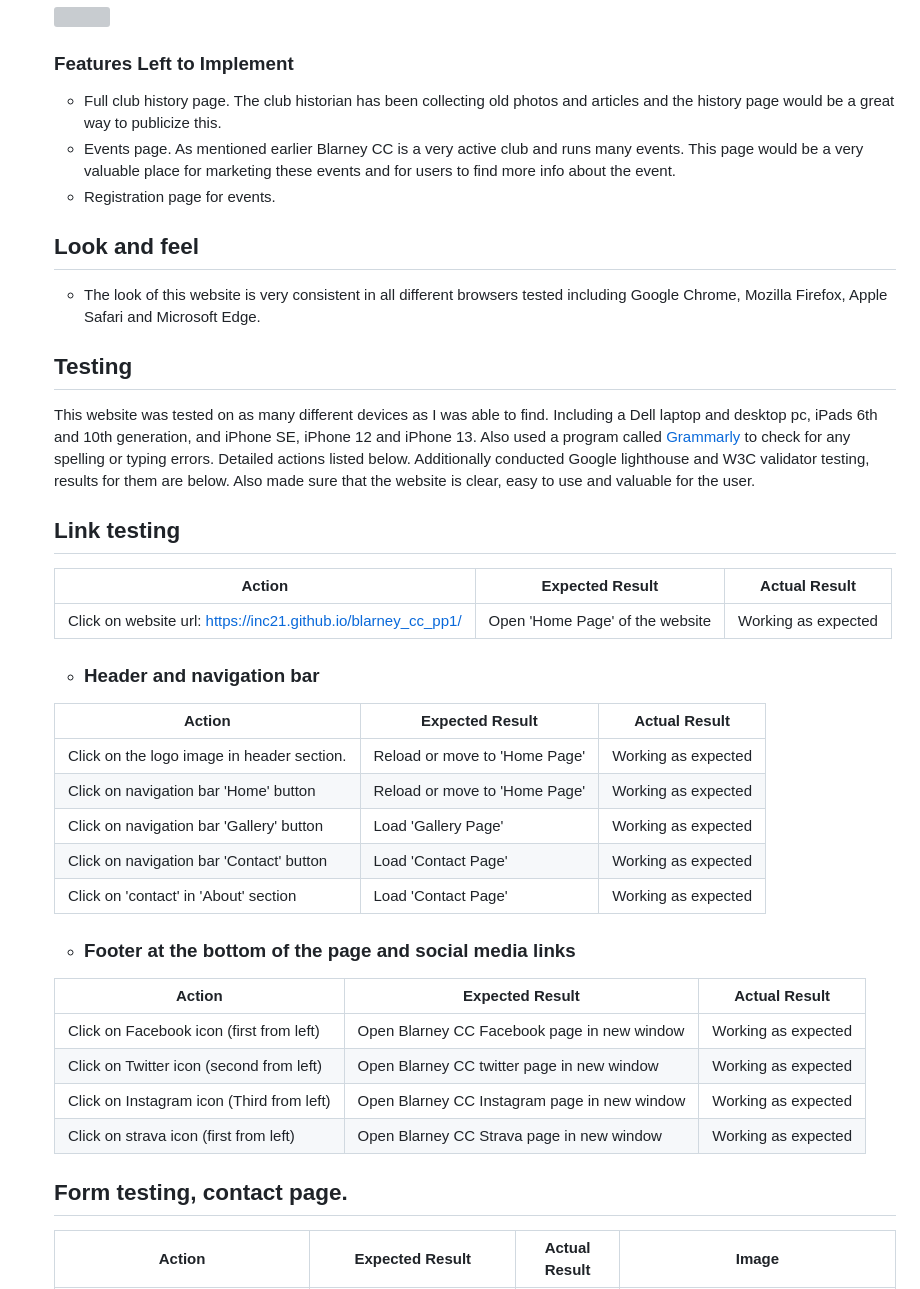
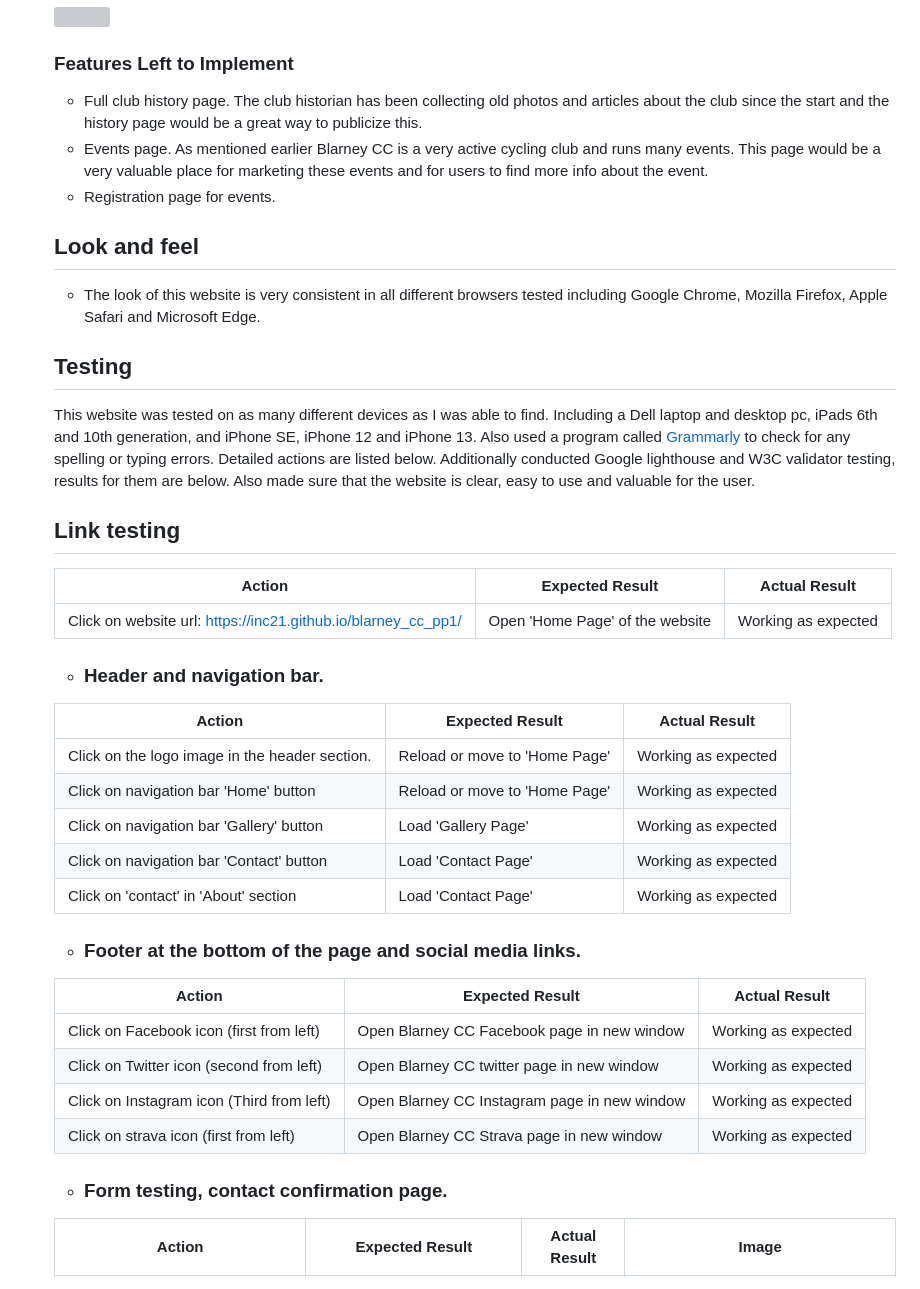
Before and after one commit to Inc21/blarney_cc_pp1, a Markdown page: README.md, the part around one of its changes. Rendered like a GitHub page; grey boxes are pictures that could not be loaded.

```diff
--- a/README.md
+++ b/README.md
@@ -172,8 +172,8 @@ __Contact Page__
 
 ### Features Left to Implement
 
-- Full club history page. The club historian has been collecting old photos and articles and the history page would be a great way to publicize this.
-- Events page. As mentioned earlier Blarney CC is a very active club and runs many events. This page would be a very valuable place for marketing these events and for users to find more info about the event.
+- Full club history page. The club historian has been collecting old photos and articles about the club since the start and the history page would be a great way to publicize this.
+- Events page. As mentioned earlier Blarney CC is a very active cycling club and runs many events. This page would be a very valuable place for marketing these events and for users to find more info about the event.
 - Registration page for events.
 
 
@@ -183,22 +183,22 @@ __Contact Page__
 
 ## Testing
 
-This website was tested on as many different devices as I was able to find. Including a Dell laptop and desktop pc, iPads 6th and 10th generation, and iPhone SE, iPhone 12 and iPhone 13. Also used a program called [Grammarly](https://www.grammarly.com/) to check for any spelling or typing errors. Detailed actions listed below. Additionally conducted Google lighthouse and W3C validator testing, results for them are below.
+This website was tested on as many different devices as I was able to find. Including a Dell laptop and desktop pc, iPads 6th and 10th generation, and iPhone SE, iPhone 12 and iPhone 13. Also used a program called [Grammarly](https://www.grammarly.com/) to check for any spelling or typing errors. Detailed actions are listed below. Additionally conducted Google lighthouse and W3C validator testing, results for them are below.
 Also made sure that the website is clear, easy to use and valuable for the user.
 
 ## Link testing
 | Action | Expected Result | Actual Result |
 |---|---|---|
 | Click on website url: [https://inc21.github.io/blarney_cc_pp1/](https://inc21.github.io/blarney_cc_pp1/) | Open 'Home Page' of the website | Working as expected |
-- ### Header and navigation bar
+- ### Header and navigation bar.
 | Action | Expected Result | Actual Result |
 |---|---|---|
-| Click on the logo image in header section. | Reload or move to 'Home Page' | Working as expected |
+| Click on the logo image in the header section. | Reload or move to 'Home Page' | Working as expected |
 | Click on navigation bar 'Home' button | Reload or move to 'Home Page' | Working as expected |
 |  Click on navigation bar 'Gallery' button | Load 'Gallery Page' | Working as expected |
 |  Click on navigation bar 'Contact' button | Load 'Contact Page' | Working as expected |
 |  Click on 'contact' in 'About' section | Load 'Contact Page' | Working as expected |
-- ### Footer at the bottom of the page and social media links
+- ### Footer at the bottom of the page and social media links.
 | Action | Expected Result | Actual Result |
 |---|---|---|
 | Click on Facebook icon (first from left) | Open Blarney CC Facebook page in new window | Working as expected |
@@ -207,6 +207,6 @@ Also made sure that the website is clear, easy to use and valuable for the user.
 | Click on strava icon (first from left) | Open Blarney CC Strava page in new window | Working as expected |
 
 
-## Form testing, contact page.
+- ### Form testing, contact confirmation page.
 | Action | Expected Result | Actual Result | Image |
 |---|---|---|---|
```
Also changed, not shown: other parts of README.md (+34 -8 lines).
